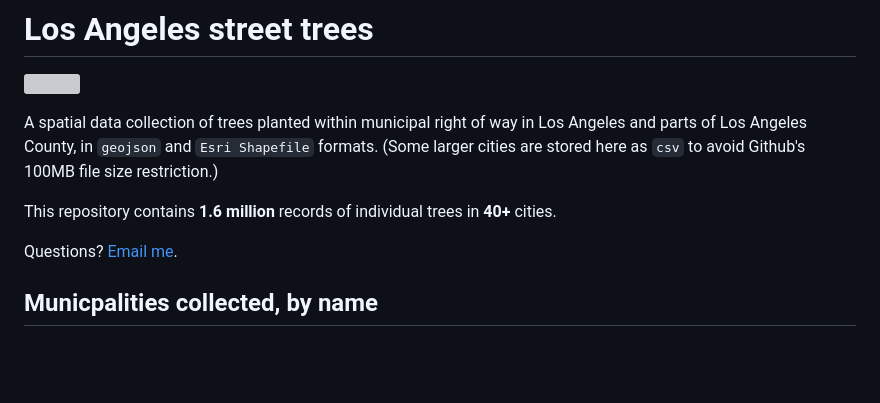
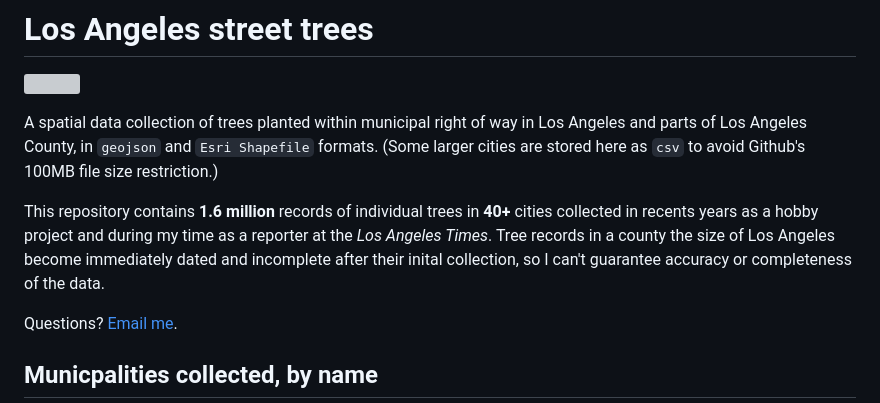
Before and after one commit to stiles/la-trees, a Markdown page: README.md, the part around the change. GitHub-like rendering; blank space fills up the shorter version; grey boxes are pictures that could not be loaded.

Commit message:
readme tweaks

```diff
--- a/README.md
+++ b/README.md
@@ -4,7 +4,7 @@
 
 A spatial data collection of trees planted within municipal right of way in Los Angeles and parts of Los Angeles County, in `geojson` and `Esri Shapefile` formats. (Some larger cities are stored here as `csv` to avoid Github's 100MB file size restriction.)
 
-This repository contains **1.6 million** records of individual trees in **40+** cities.
+This repository contains **1.6 million** records of individual trees in **40+** cities collected in recents years as a hobby project and during my time as a reporter at the *Los Angeles Times*. Tree records in a county the size of Los Angeles become immediately dated and incomplete after their inital collection, so I can't guarantee accuracy or completeness of the data.
 
 Questions? [Email me](mailto:mattstiles@gmail.com).
 
```
